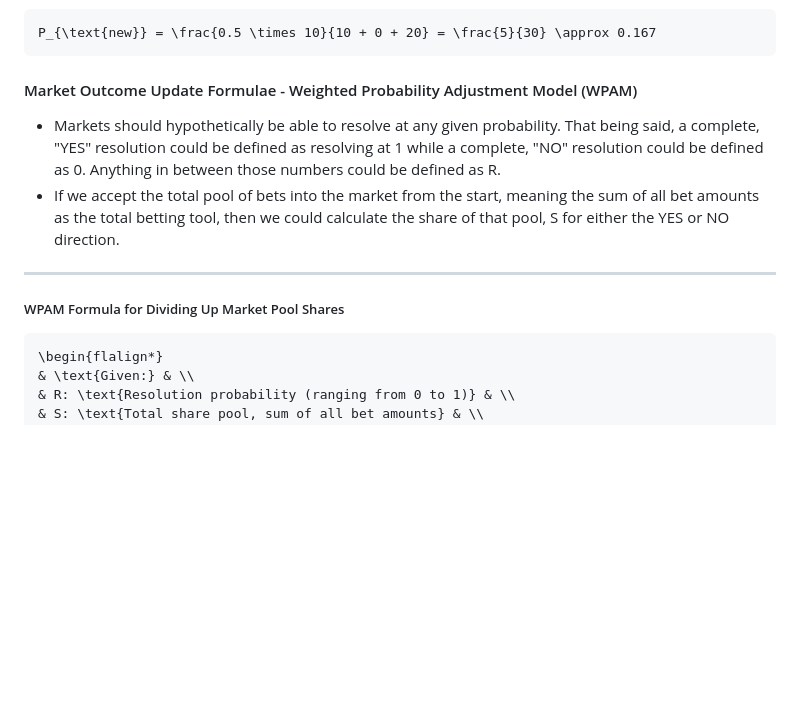
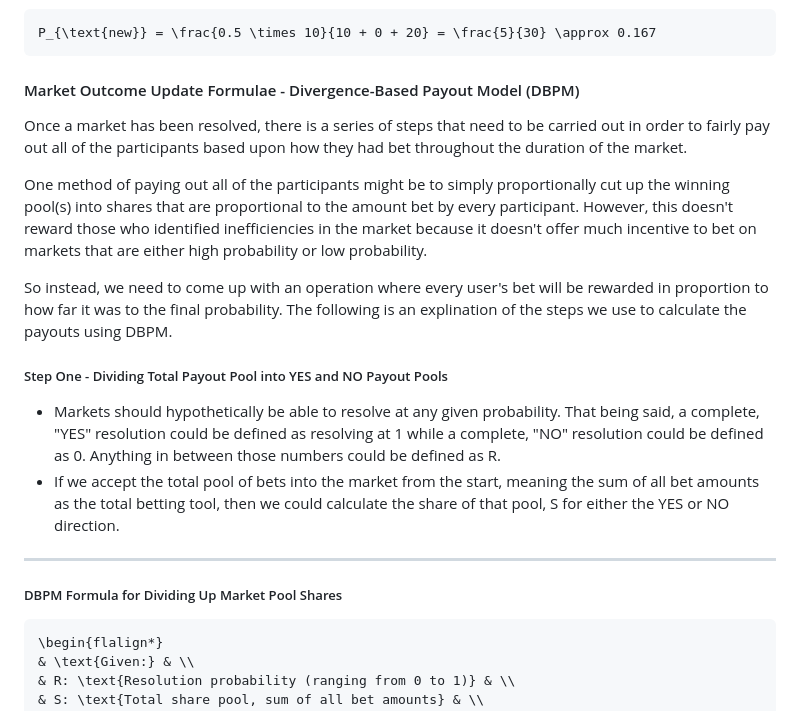
Before and after one commit to openpredictionmarkets/socialpredict, a Markdown page: README/README-MATH-WPAM.md, the part around the change printed below. Rendered like a GitHub page; blank space fills up the shorter version.

````diff
--- a/README/README-MATH-WPAM.md
+++ b/README/README-MATH-WPAM.md
@@ -49,13 +49,21 @@ P_{\text{new}} = \frac{0.5 \times 10 + 10}{10 + 10 + 0} = \frac{15}{20} = 0.75
 P_{\text{new}} = \frac{0.5 \times 10}{10 + 0 + 20} = \frac{5}{30} \approx 0.167
 ```
 
-#### Market Outcome Update Formulae - Weighted Probability Adjustment Model (WPAM)
+#### Market Outcome Update Formulae - Divergence-Based Payout Model (DBPM)
+
+Once a market has been resolved, there is a series of steps that need to be carried out in order to fairly pay out all of the participants based upon how they had bet throughout the duration of the market.
+
+One method of paying out all of the participants might be to simply proportionally cut up the winning pool(s) into shares that are proportional to the amount bet by every participant. However, this doesn't reward those who identified inefficiencies in the market because it doesn't offer much incentive to bet on markets that are either high probability or low probability.
+
+So instead, we need to come up with an operation where every user's bet will be rewarded in proportion to how far it was to the final probability. The following is an explination of the steps we use to calculate the payouts using DBPM.
+
+##### Step One - Dividing Total Payout Pool into YES and NO Payout Pools
 
 * Markets should hypothetically be able to resolve at any given probability. That being said, a complete, "YES" resolution could be defined as resolving at 1 while a complete, "NO" resolution could be defined as 0. Anything in between those numbers could be defined as R.
 * If we accept the total pool of bets into the market from the start, meaning the sum of all bet amounts as the total betting tool, then we could calculate the share of that pool, S for either the YES or NO direction.
 
 ---
-##### WPAM Formula for Dividing Up Market Pool Shares
+##### DBPM Formula for Dividing Up Market Pool Shares
 
 ```math
 \begin{flalign*}
````
Also changed, not shown: other parts of README/README-MATH-WPAM.md (+61 -0 lines).
